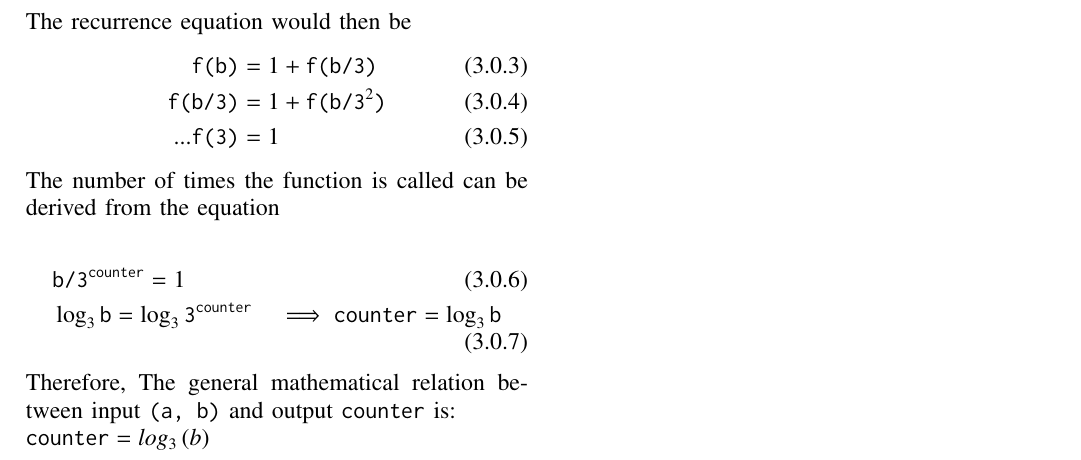
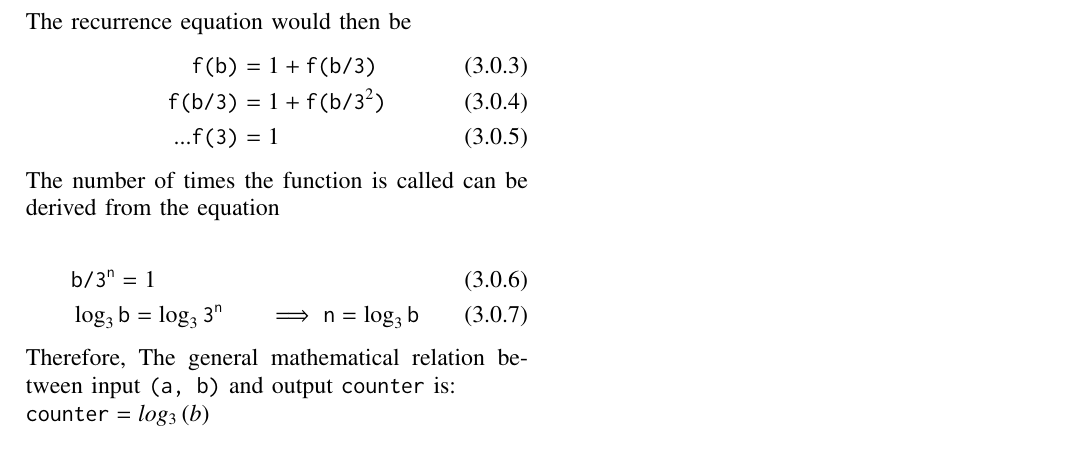
Before and after one commit to Sadiq0123/C-and-DS, a LaTeX problem sheet (Assignment-1/assignment-1.tex): part of page 2 of 2, cut so that both start at the same text. Compiled offline with pdfLaTeX.

Commit message:
Update assignment-1.tex

```diff
--- a/Assignment-1/assignment-1.tex
+++ b/Assignment-1/assignment-1.tex
@@ -249,8 +249,8 @@ The recurrence equation would then be
 The number of times the function is called can be derived from the equation
 
 \begin{align}
-   & \texttt{b/3}^\texttt{counter} = 1 \\
-   &\log_3{\texttt{b}} = \log_3{\texttt{3}^\texttt{counter}} & \implies \texttt{counter} = \log_3{\texttt{b}}
+   & \texttt{b/3}^\texttt{n} = 1 \\
+   &\log_3{\texttt{b}} = \log_3{\texttt{3}^\texttt{n}} & \implies \texttt{n} = \log_3{\texttt{b}}
 \end{align}
 
 Therefore, The general mathematical relation between input \texttt{(a, b)} and output \texttt{counter} is:
```
